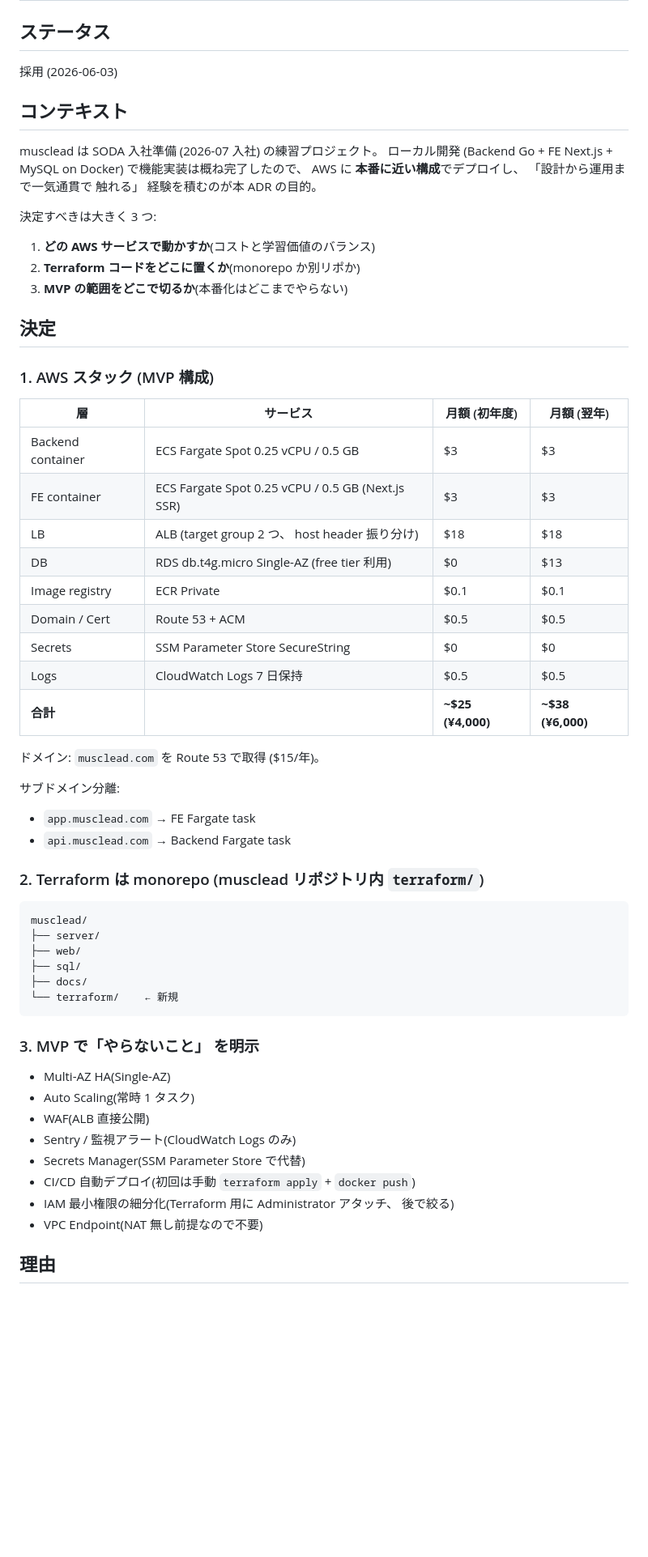
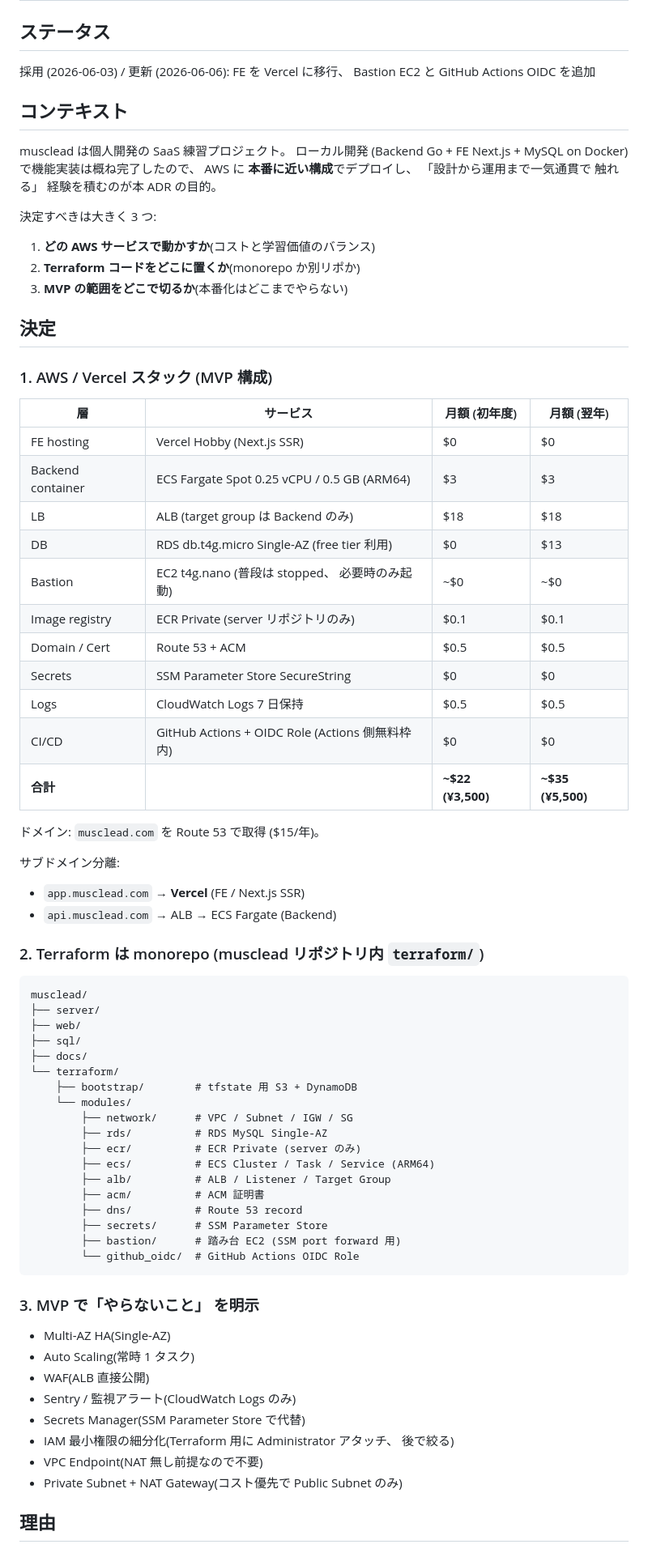
Before and after one commit to Watari995/musclead, a Markdown page: docs/adr/0007-infra-mvp-and-monorepo.md, the part around one of its changes. Shown at 81% size. Drawn GitHub-style; blank space fills up the shorter version.

````diff
--- a/docs/adr/0007-infra-mvp-and-monorepo.md
+++ b/docs/adr/0007-infra-mvp-and-monorepo.md
@@ -1,11 +1,11 @@
 # ADR 0007: インフラ MVP 構成と Terraform を monorepo に置く判断
 
 ## ステータス
-採用 (2026-06-03)
+採用 (2026-06-03) / 更新 (2026-06-06): FE を Vercel に移行、 Bastion EC2 と GitHub Actions OIDC を追加
 
 ## コンテキスト
 
-musclead は SODA 入社準備 (2026-07 入社) の練習プロジェクト。 ローカル開発
+musclead は個人開発の SaaS 練習プロジェクト。 ローカル開発
 (Backend Go + FE Next.js + MySQL on Docker) で機能実装は概ね完了したので、
 AWS に **本番に近い構成**でデプロイし、 「設計から運用まで一気通貫で
 触れる」 経験を積むのが本 ADR の目的。
@@ -18,25 +18,27 @@ AWS に **本番に近い構成**でデプロイし、 「設計から運用ま
 
 ## 決定
 
-### 1. AWS スタック (MVP 構成)
+### 1. AWS / Vercel スタック (MVP 構成)
 
 | 層 | サービス | 月額 (初年度) | 月額 (翌年) |
 |---|---|---|---|
-| Backend container | ECS Fargate Spot 0.25 vCPU / 0.5 GB | $3 | $3 |
-| FE container | ECS Fargate Spot 0.25 vCPU / 0.5 GB (Next.js SSR) | $3 | $3 |
-| LB | ALB (target group 2 つ、 host header 振り分け) | $18 | $18 |
+| FE hosting | Vercel Hobby (Next.js SSR) | $0 | $0 |
+| Backend container | ECS Fargate Spot 0.25 vCPU / 0.5 GB (ARM64) | $3 | $3 |
+| LB | ALB (target group は Backend のみ) | $18 | $18 |
 | DB | RDS db.t4g.micro Single-AZ (free tier 利用) | $0 | $13 |
-| Image registry | ECR Private | $0.1 | $0.1 |
+| Bastion | EC2 t4g.nano (普段は stopped、 必要時のみ起動) | ~$0 | ~$0 |
+| Image registry | ECR Private (server リポジトリのみ) | $0.1 | $0.1 |
 | Domain / Cert | Route 53 + ACM | $0.5 | $0.5 |
 | Secrets | SSM Parameter Store SecureString | $0 | $0 |
 | Logs | CloudWatch Logs 7 日保持 | $0.5 | $0.5 |
-| **合計** | | **~$25 (¥4,000)** | **~$38 (¥6,000)** |
+| CI/CD | GitHub Actions + OIDC Role (Actions 側無料枠内) | $0 | $0 |
+| **合計** | | **~$22 (¥3,500)** | **~$35 (¥5,500)** |
 
 ドメイン: `musclead.com` を Route 53 で取得 ($15/年)。
 
 サブドメイン分離:
-- `app.musclead.com` → FE Fargate task
-- `api.musclead.com` → Backend Fargate task
+- `app.musclead.com` → **Vercel** (FE / Next.js SSR)
+- `api.musclead.com` → ALB → ECS Fargate (Backend)
 
 ### 2. Terraform は monorepo (musclead リポジトリ内 `terraform/`)
 
@@ -46,7 +48,19 @@ musclead/
 ├── web/
 ├── sql/
 ├── docs/
-└── terraform/    ← 新規
+└── terraform/
+    ├── bootstrap/        # tfstate 用 S3 + DynamoDB
+    └── modules/
+        ├── network/      # VPC / Subnet / IGW / SG
+        ├── rds/          # RDS MySQL Single-AZ
+        ├── ecr/          # ECR Private (server のみ)
+        ├── ecs/          # ECS Cluster / Task / Service (ARM64)
+        ├── alb/          # ALB / Listener / Target Group
+        ├── acm/          # ACM 証明書
+        ├── dns/          # Route 53 record
+        ├── secrets/      # SSM Parameter Store
+        ├── bastion/      # 踏み台 EC2 (SSM port forward 用)
+        └── github_oidc/  # GitHub Actions OIDC Role
 ```
 
 ### 3. MVP で「やらないこと」 を明示
@@ -56,9 +70,9 @@ musclead/
 - WAF(ALB 直接公開)
 - Sentry / 監視アラート(CloudWatch Logs のみ)
 - Secrets Manager(SSM Parameter Store で代替)
-- CI/CD 自動デプロイ(初回は手動 `terraform apply` + `docker push`)
 - IAM 最小権限の細分化(Terraform 用に Administrator アタッチ、 後で絞る)
 - VPC Endpoint(NAT 無し前提なので不要)
+- Private Subnet + NAT Gateway(コスト優先で Public Subnet のみ)
 
 ## 理由
 
````
Also changed, not shown: other parts of docs/adr/0007-infra-mvp-and-monorepo.md (+78 -54 lines).
